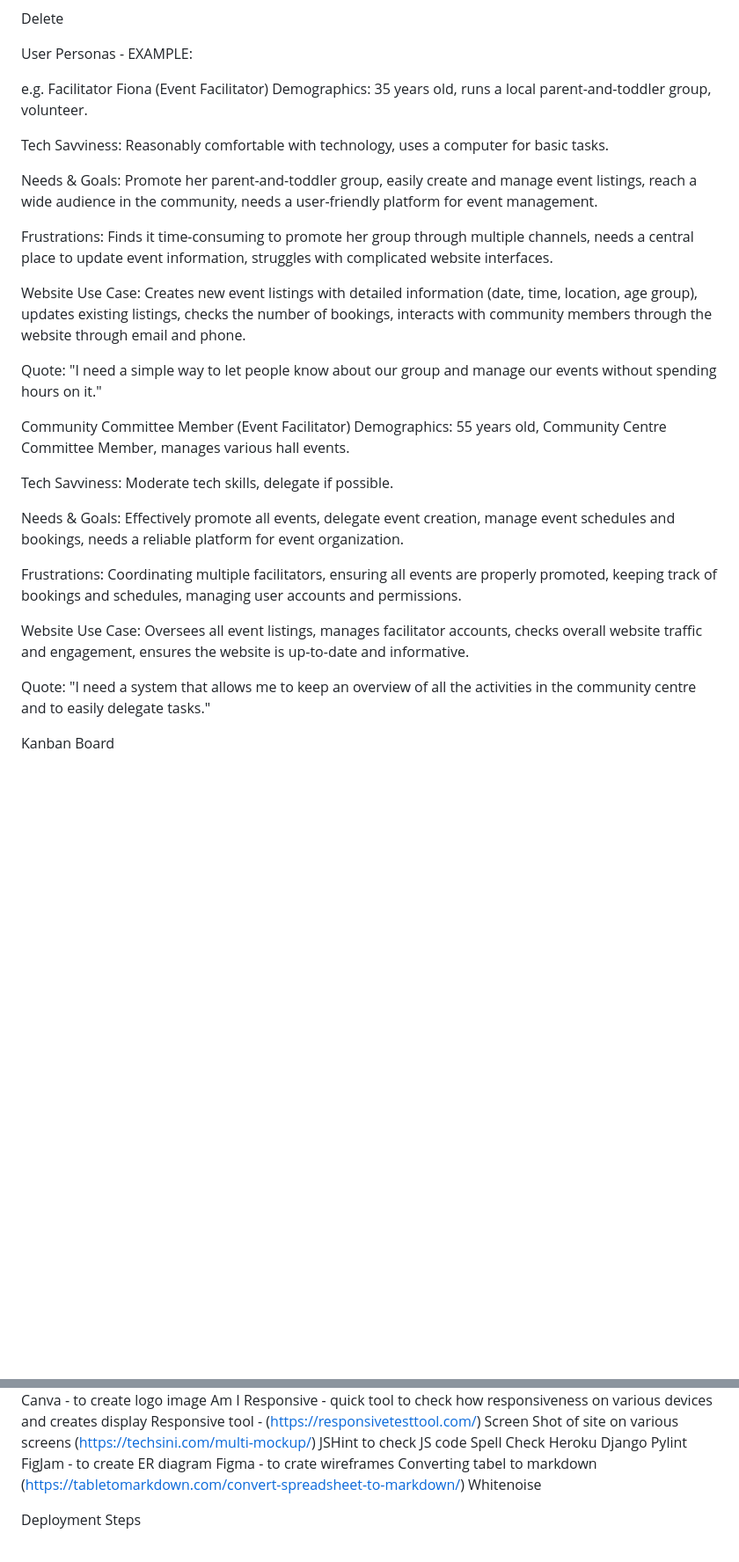
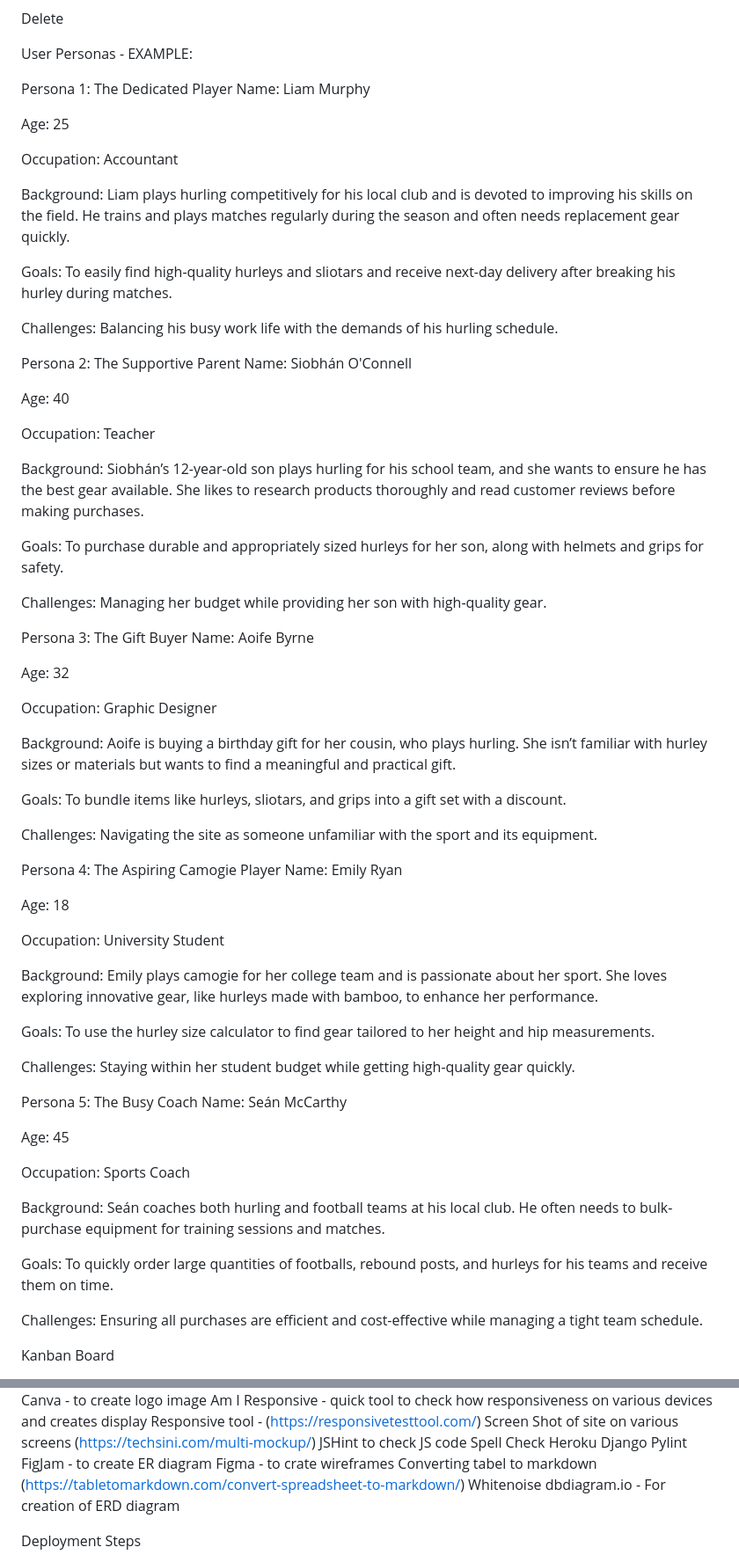
Before and after one commit to Viki-coding/GAA_STORE, a Markdown page: README.md, 2 parts joined by grey strips. Shown: that part at 88% size. GitHub-like rendering; blank space fills up the shorter version.

Commit message:
Add user stories to readme

```diff
--- a/README.md
+++ b/README.md
@@ -52,31 +52,72 @@ Delete
 
 User Personas - EXAMPLE:
 
-e.g. Facilitator Fiona (Event Facilitator)
-Demographics: 35 years old, runs a local parent-and-toddler group, volunteer.
+Persona 1: The Dedicated Player
+Name: Liam Murphy
 
-Tech Savviness: Reasonably comfortable with technology, uses a computer for basic tasks.
+Age: 25
 
-Needs & Goals: Promote her parent-and-toddler group, easily create and manage event listings, reach a wide audience in the community, needs a user-friendly platform for event management.
+Occupation: Accountant
 
-Frustrations: Finds it time-consuming to promote her group through multiple channels, needs a central place to update event information, struggles with complicated website interfaces.
+Background: Liam plays hurling competitively for his local club and is devoted to improving his skills on the field. He trains and plays matches regularly during the season and often needs replacement gear quickly.
 
-Website Use Case: Creates new event listings with detailed information (date, time, location, age group), updates existing listings, checks the number of bookings, interacts with community members through the website through email and phone.
+Goals: To easily find high-quality hurleys and sliotars and receive next-day delivery after breaking his hurley during matches.
 
-Quote: "I need a simple way to let people know about our group and manage our events without spending hours on it."
+Challenges: Balancing his busy work life with the demands of his hurling schedule.
 
-Community Committee Member (Event Facilitator)
-Demographics: 55 years old, Community Centre Committee Member, manages various hall events.
+Persona 2: The Supportive Parent
+Name: Siobhán O'Connell
 
-Tech Savviness: Moderate tech skills, delegate if possible.
+Age: 40
 
-Needs & Goals: Effectively promote all events, delegate event creation, manage event schedules and bookings, needs a reliable platform for event organization.
+Occupation: Teacher
 
-Frustrations: Coordinating multiple facilitators, ensuring all events are properly promoted, keeping track of bookings and schedules, managing user accounts and permissions.
+Background: Siobhán’s 12-year-old son plays hurling for his school team, and she wants to ensure he has the best gear available. She likes to research products thoroughly and read customer reviews before making purchases.
 
-Website Use Case: Oversees all event listings, manages facilitator accounts, checks overall website traffic and engagement, ensures the website is up-to-date and informative.
+Goals: To purchase durable and appropriately sized hurleys for her son, along with helmets and grips for safety.
 
-Quote: "I need a system that allows me to keep an overview of all the activities in the community centre and to easily delegate tasks."
+Challenges: Managing her budget while providing her son with high-quality gear.
+
+Persona 3: The Gift Buyer
+Name: Aoife Byrne
+
+Age: 32
+
+Occupation: Graphic Designer
+
+Background: Aoife is buying a birthday gift for her cousin, who plays hurling. She isn’t familiar with hurley sizes or materials but wants to find a meaningful and practical gift.
+
+Goals: To bundle items like hurleys, sliotars, and grips into a gift set with a discount.
+
+Challenges: Navigating the site as someone unfamiliar with the sport and its equipment.
+
+Persona 4: The Aspiring Camogie Player
+Name: Emily Ryan
+
+Age: 18
+
+Occupation: University Student
+
+Background: Emily plays camogie for her college team and is passionate about her sport. She loves exploring innovative gear, like hurleys made with bamboo, to enhance her performance.
+
+Goals: To use the hurley size calculator to find gear tailored to her height and hip measurements.
+
+Challenges: Staying within her student budget while getting high-quality gear quickly.
+
+Persona 5: The Busy Coach
+Name: Seán McCarthy
+
+Age: 45
+
+Occupation: Sports Coach
+
+Background: Seán coaches both hurling and football teams at his local club. He often needs to bulk-purchase equipment for training sessions and matches.
+
+Goals: To quickly order large quantities of footballs, rebound posts, and hurleys for his teams and receive them on time.
+
+Challenges: Ensuring all purchases are efficient and cost-effective while managing a tight team schedule.
+
+
 
 Kanban Board
 
@@ -244,6 +321,7 @@ FigJam - to create ER diagram
 Figma - to crate wireframes
 Converting tabel to markdown (https://tabletomarkdown.com/convert-spreadsheet-to-markdown/)
 Whitenoise
+dbdiagram.io - For creation of ERD diagram
 
 Deployment Steps
 
```
Also changed, not shown: other parts of README.md (+38 -2 lines).
